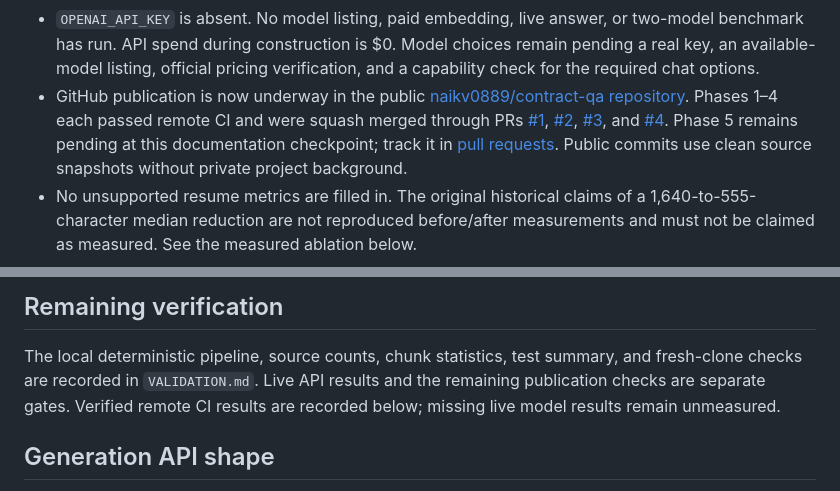
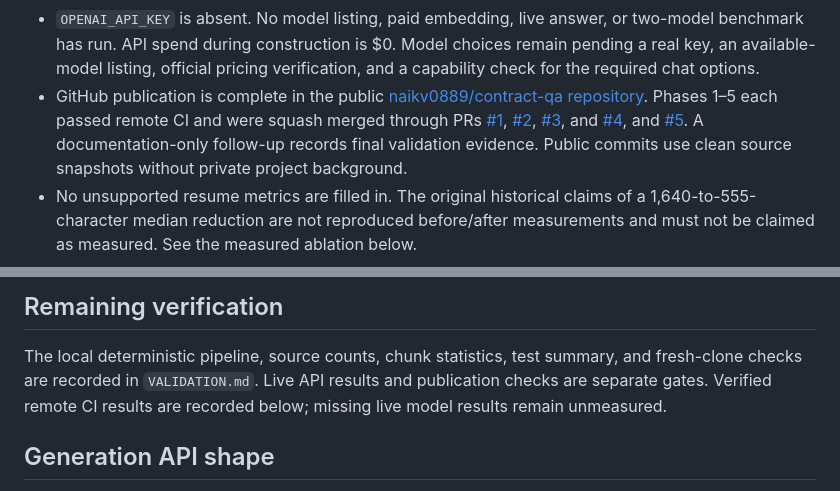
Before and after one commit to naikv0889/contract-qa, a Markdown page: DECISIONS.md, 2 parts joined by grey strips. GitHub-like rendering.

```diff
--- a/DECISIONS.md
+++ b/DECISIONS.md
@@ -14,15 +14,15 @@
   two-model benchmark has run. API spend during construction is $0. Model
   choices remain pending a real key, an available-model listing, official
   pricing verification, and a capability check for the required chat options.
-- GitHub publication is now underway in the public
+- GitHub publication is complete in the public
   [naikv0889/contract-qa repository](https://github.com/naikv0889/contract-qa).
-  Phases 1–4 each passed remote CI and were squash merged through PRs
+  Phases 1–5 each passed remote CI and were squash merged through PRs
   [#1](https://github.com/naikv0889/contract-qa/pull/1),
   [#2](https://github.com/naikv0889/contract-qa/pull/2),
   [#3](https://github.com/naikv0889/contract-qa/pull/3), and
-  [#4](https://github.com/naikv0889/contract-qa/pull/4).
-  Phase 5 remains pending at this documentation checkpoint; track it in
-  [pull requests](https://github.com/naikv0889/contract-qa/pulls).
+  [#4](https://github.com/naikv0889/contract-qa/pull/4), and
+  [#5](https://github.com/naikv0889/contract-qa/pull/5).
+  A documentation-only follow-up records final validation evidence.
   Public commits use clean source snapshots without private project background.
 - No unsupported resume metrics are filled in. The original historical claims
   of a 1,640-to-555-character median reduction are not reproduced before/after
@@ -56,7 +56,7 @@
 
 The local deterministic pipeline, source counts, chunk statistics, test
 summary, and fresh-clone checks are recorded in `VALIDATION.md`. Live API
-results and the remaining publication checks are separate gates. Verified
+results and publication checks are separate gates. Verified
 remote CI results are recorded below; missing live model results remain unmeasured.
 
 ## Generation API shape
```
Also changed, not shown: README.md (+8 -6 lines), VALIDATION.md (+28 -5 lines).
